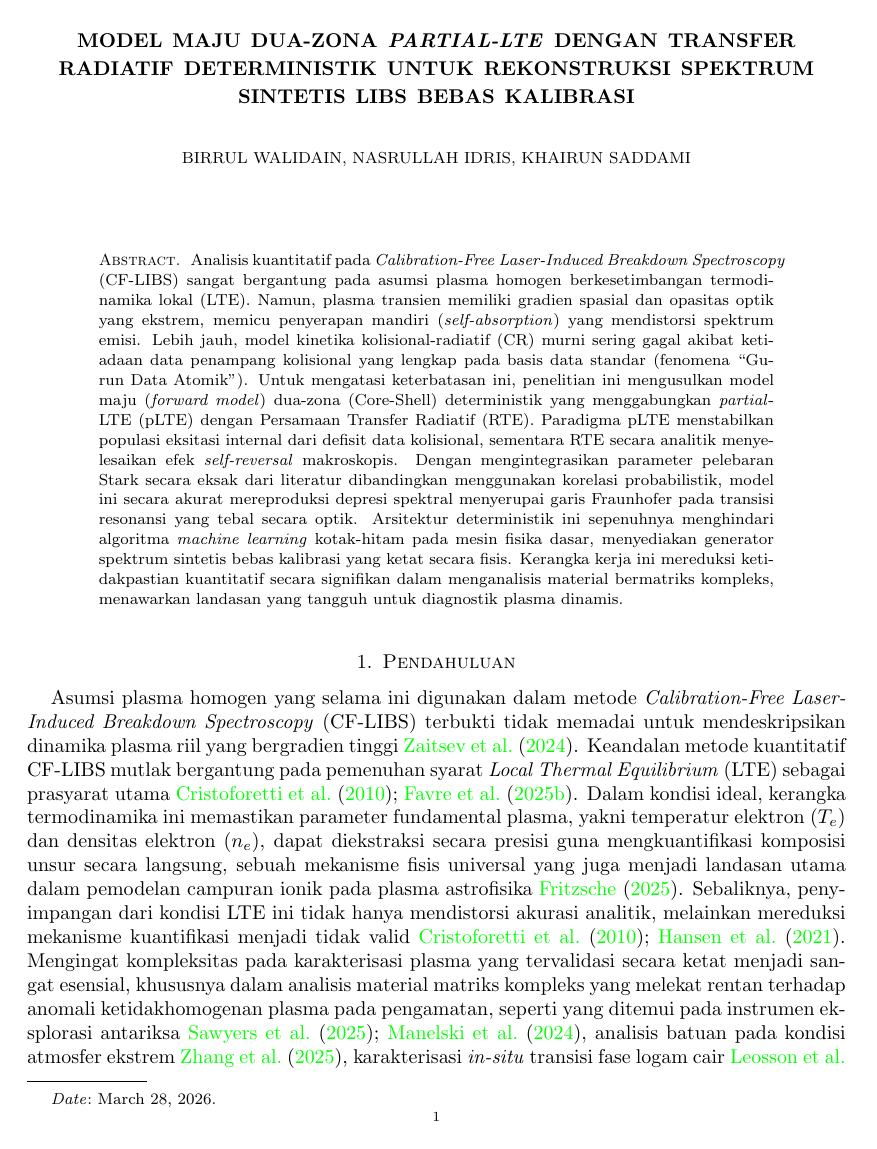
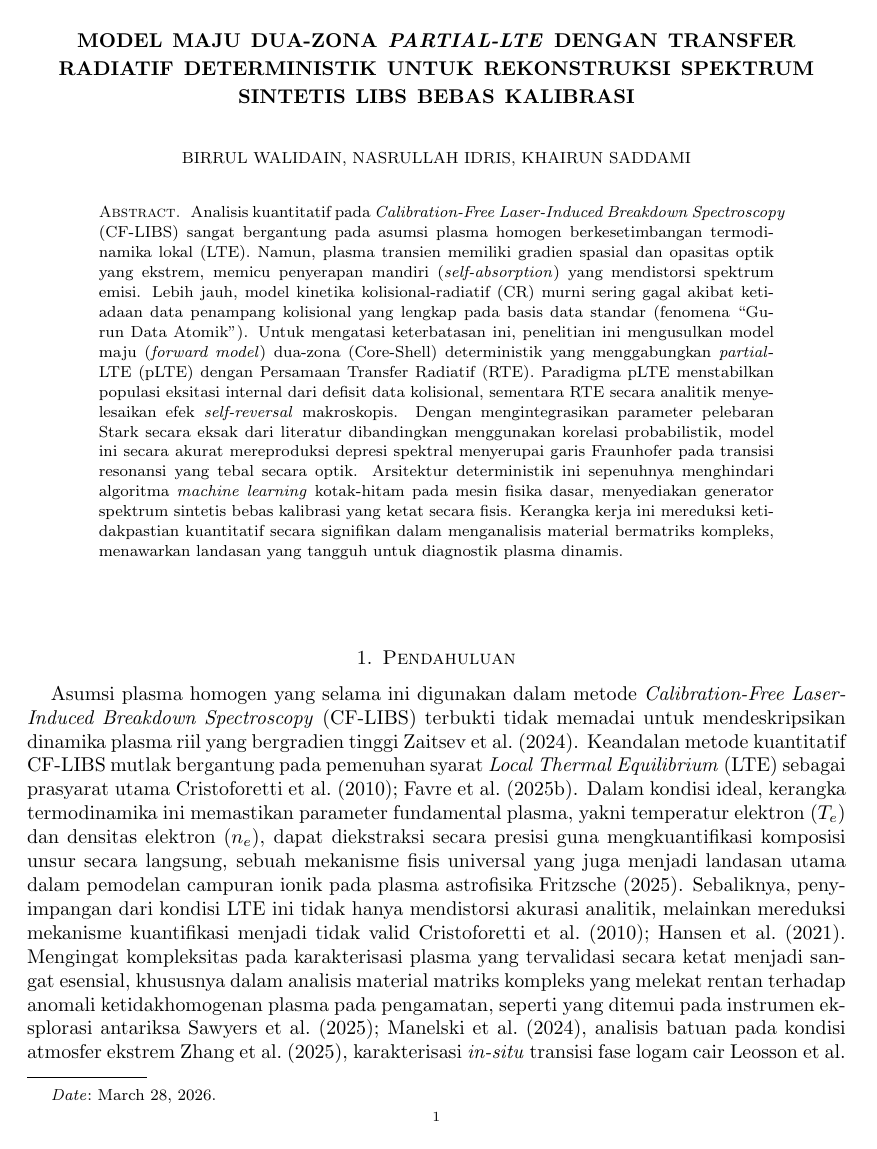
Before and after one commit to birrulwldain/Thesis-1-Code, a LaTeX paper (Manuskrip/main.tex): page 1 of 9. Compiled offline with pdfLaTeX.

Commit message:
style(manuskrip): remove citation color and fix abstract position for amsart compatibility

```diff
--- a/Manuskrip/main.tex
+++ b/Manuskrip/main.tex
@@ -23,7 +23,7 @@
 \newtheorem{corollary}[theorem]{Corollary}
 \newtheorem{conjecture}[theorem]{Conjecture}
 
-\hypersetup{ colorlinks=true, linkcolor=black, filecolor=black, urlcolor=black }
+\hypersetup{ colorlinks=true, linkcolor=black, filecolor=black, urlcolor=black, citecolor=black }
 
 \begin{document}
 
@@ -35,11 +35,12 @@ Deterministik untuk Rekonstruksi Spektrum Sintetis LIBS Bebas Kalibrasi}
 \address{Department of Physics, Faculty of Mathematics and Natural Sciences,
 Universitas Syiah Kuala, Banda Aceh, Indonesia}
 \email{birrul.walidain@mhs.usk.ac.id}
-\maketitle
 
 \begin{abstract}
 Analisis kuantitatif pada \textit{Calibration-Free Laser-Induced Breakdown Spectroscopy} (CF-LIBS) sangat bergantung pada asumsi plasma homogen berkesetimbangan termodinamika lokal (LTE). Namun, plasma transien memiliki gradien spasial dan opasitas optik yang ekstrem, memicu penyerapan mandiri (\textit{self-absorption}) yang mendistorsi spektrum emisi. Lebih jauh, model kinetika kolisional-radiatif (CR) murni sering gagal akibat ketiadaan data penampang kolisional yang lengkap pada basis data standar (fenomena ``Gurun Data Atomik''). Untuk mengatasi keterbatasan ini, penelitian ini mengusulkan model maju (\textit{forward model}) dua-zona (Core-Shell) deterministik yang menggabungkan \textit{partial}-LTE (pLTE) dengan Persamaan Transfer Radiatif (RTE). Paradigma pLTE menstabilkan populasi eksitasi internal dari defisit data kolisional, sementara RTE secara analitik menyelesaikan efek \textit{self-reversal} makroskopis. Dengan mengintegrasikan parameter pelebaran Stark secara eksak dari literatur dibandingkan menggunakan korelasi probabilistik, model ini secara akurat mereproduksi depresi spektral menyerupai garis Fraunhofer pada transisi resonansi yang tebal secara optik. Arsitektur deterministik ini sepenuhnya menghindari algoritma \textit{machine learning} kotak-hitam pada mesin fisika dasar, menyediakan generator spektrum sintetis bebas kalibrasi yang ketat secara fisis. Kerangka kerja ini mereduksi ketidakpastian kuantitatif secara signifikan dalam menganalisis material bermatriks kompleks, menawarkan landasan yang tangguh untuk diagnostik plasma dinamis.
 \end{abstract}
+
+\maketitle
 
 \bigskip
 
```
